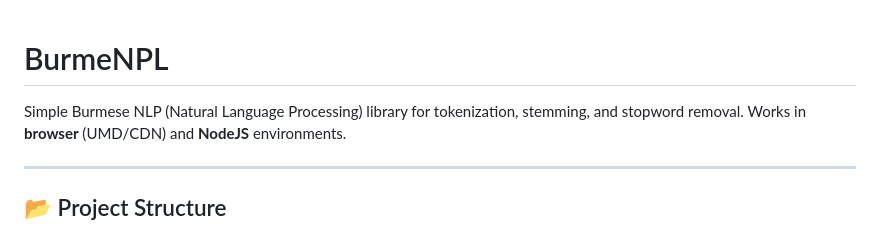
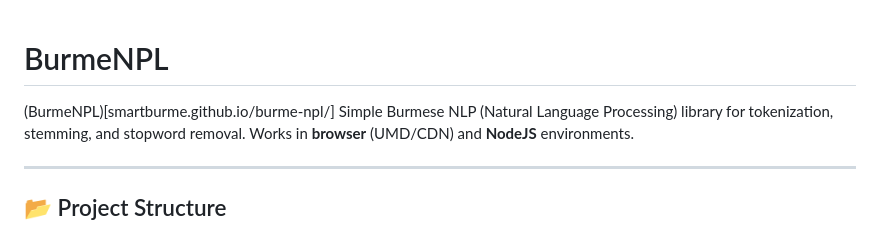
Before and after one commit to Smartburme/burme-npl, a Markdown page: README.md, the part around the change. Rendered like a GitHub page.

```diff
--- a/README.md
+++ b/README.md
@@ -1,5 +1,5 @@
 # BurmeNPL
-
+(BurmeNPL)[smartburme.github.io/burme-npl/]
 Simple Burmese NLP (Natural Language Processing) library for tokenization, stemming, and stopword removal. Works in **browser** (UMD/CDN) and **NodeJS** environments.
 
 ---
```
